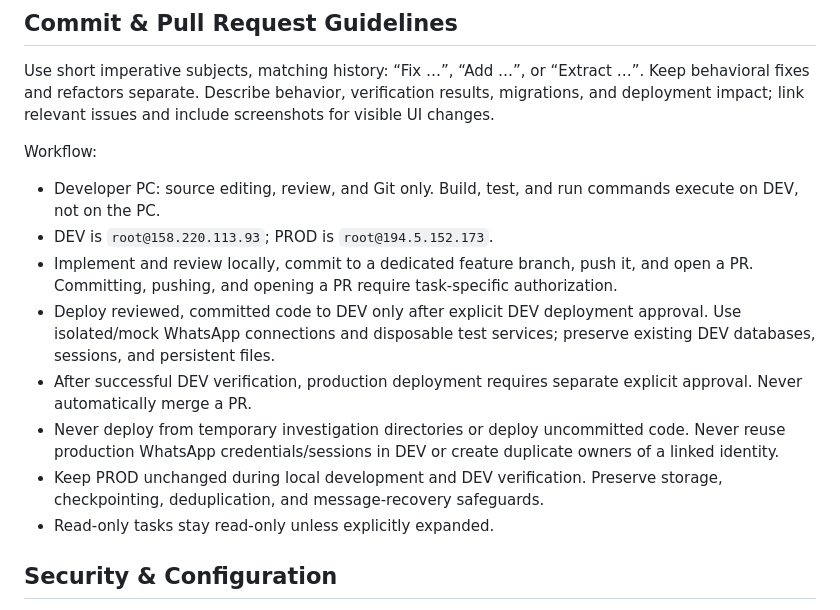
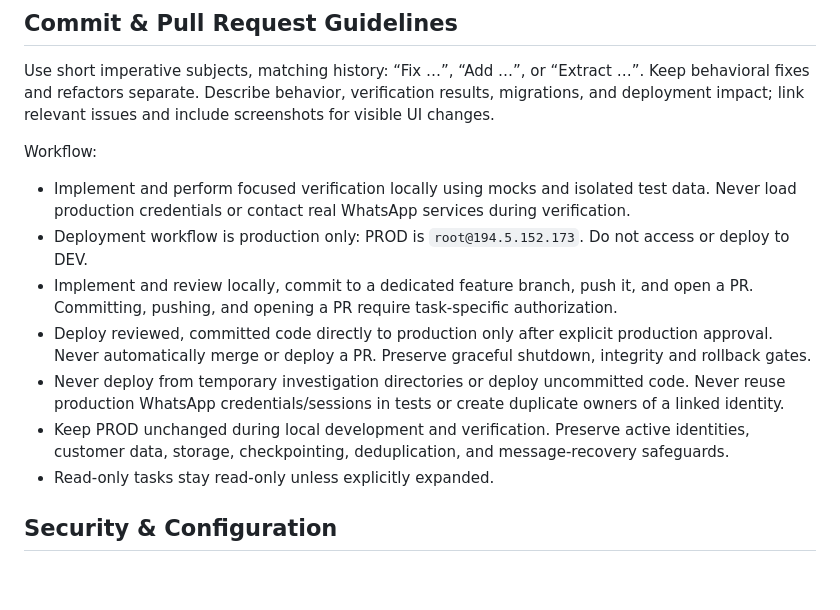
Before and after one commit to riadkassemm/AI-WhatsApp-Shipment-Assistant, a Markdown page: AGENTS.md, the part around the change. Drawn GitHub-style; blank space fills up the shorter version.

Commit message:
Document guarded API-only production rollout

```diff
--- a/AGENTS.md
+++ b/AGENTS.md
@@ -46,13 +46,12 @@ Use short imperative subjects, matching history: “Fix …”, “Add …”, o
 
 Workflow:
 
-- Developer PC: source editing, review, and Git only. Build, test, and run commands execute on DEV, not on the PC.
-- DEV is `root@158.220.113.93`; PROD is `root@194.5.152.173`.
+- Implement and perform focused verification locally using mocks and isolated test data. Never load production credentials or contact real WhatsApp services during verification.
+- Deployment workflow is production only: PROD is `root@194.5.152.173`. Do not access or deploy to DEV.
 - Implement and review locally, commit to a dedicated feature branch, push it, and open a PR. Committing, pushing, and opening a PR require task-specific authorization.
-- Deploy reviewed, committed code to DEV only after explicit DEV deployment approval. Use isolated/mock WhatsApp connections and disposable test services; preserve existing DEV databases, sessions, and persistent files.
-- After successful DEV verification, production deployment requires separate explicit approval. Never automatically merge a PR.
-- Never deploy from temporary investigation directories or deploy uncommitted code. Never reuse production WhatsApp credentials/sessions in DEV or create duplicate owners of a linked identity.
-- Keep PROD unchanged during local development and DEV verification. Preserve storage, checkpointing, deduplication, and message-recovery safeguards.
+- Deploy reviewed, committed code directly to production only after explicit production approval. Never automatically merge or deploy a PR. Preserve graceful shutdown, integrity and rollback gates.
+- Never deploy from temporary investigation directories or deploy uncommitted code. Never reuse production WhatsApp credentials/sessions in tests or create duplicate owners of a linked identity.
+- Keep PROD unchanged during local development and verification. Preserve active identities, customer data, storage, checkpointing, deduplication, and message-recovery safeguards.
 - Read-only tasks stay read-only unless explicitly expanded.
 
 ## Security & Configuration
```
Also changed, not shown: docs/images/bridge-management-1440.png (added), docs/images/bridge-management-390.png (added), 2 other files.
